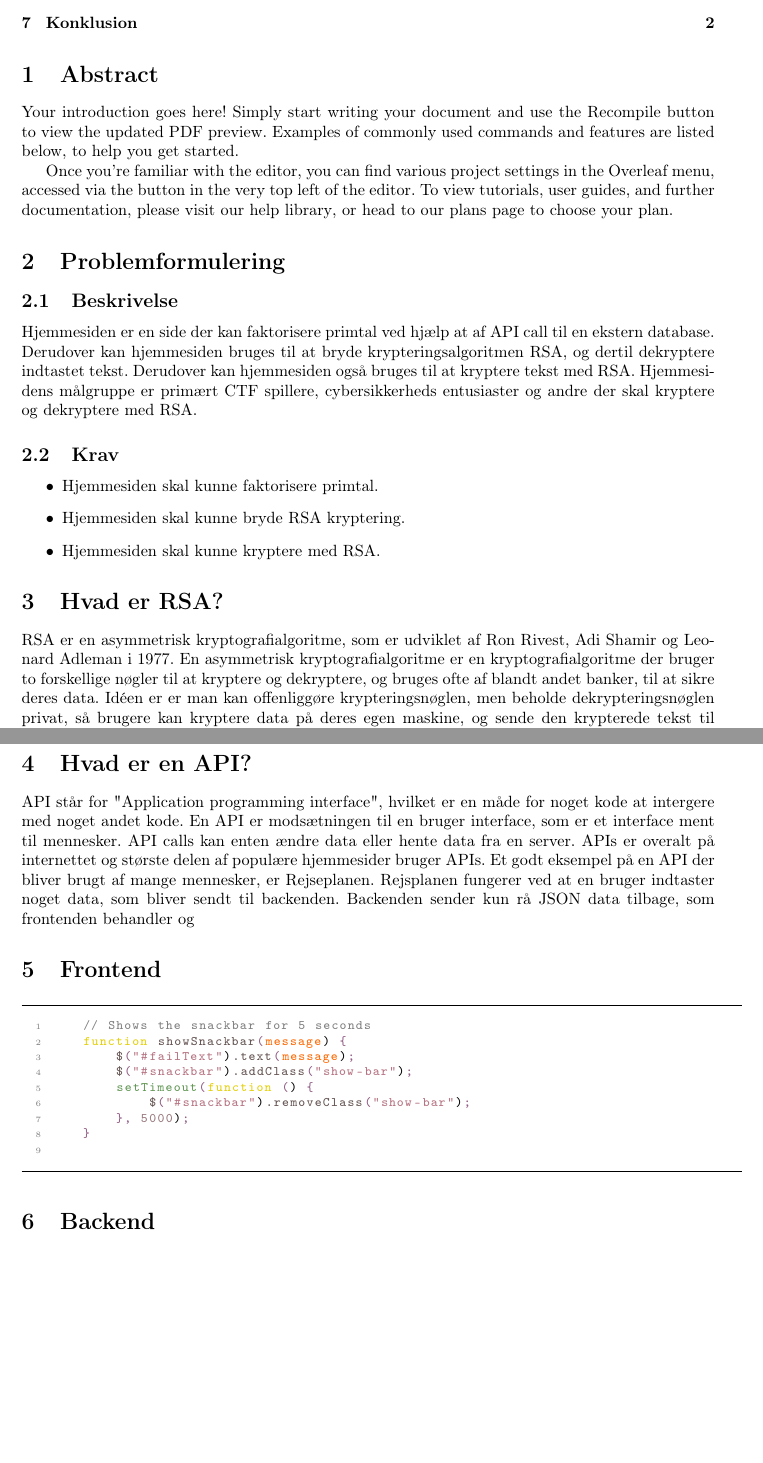
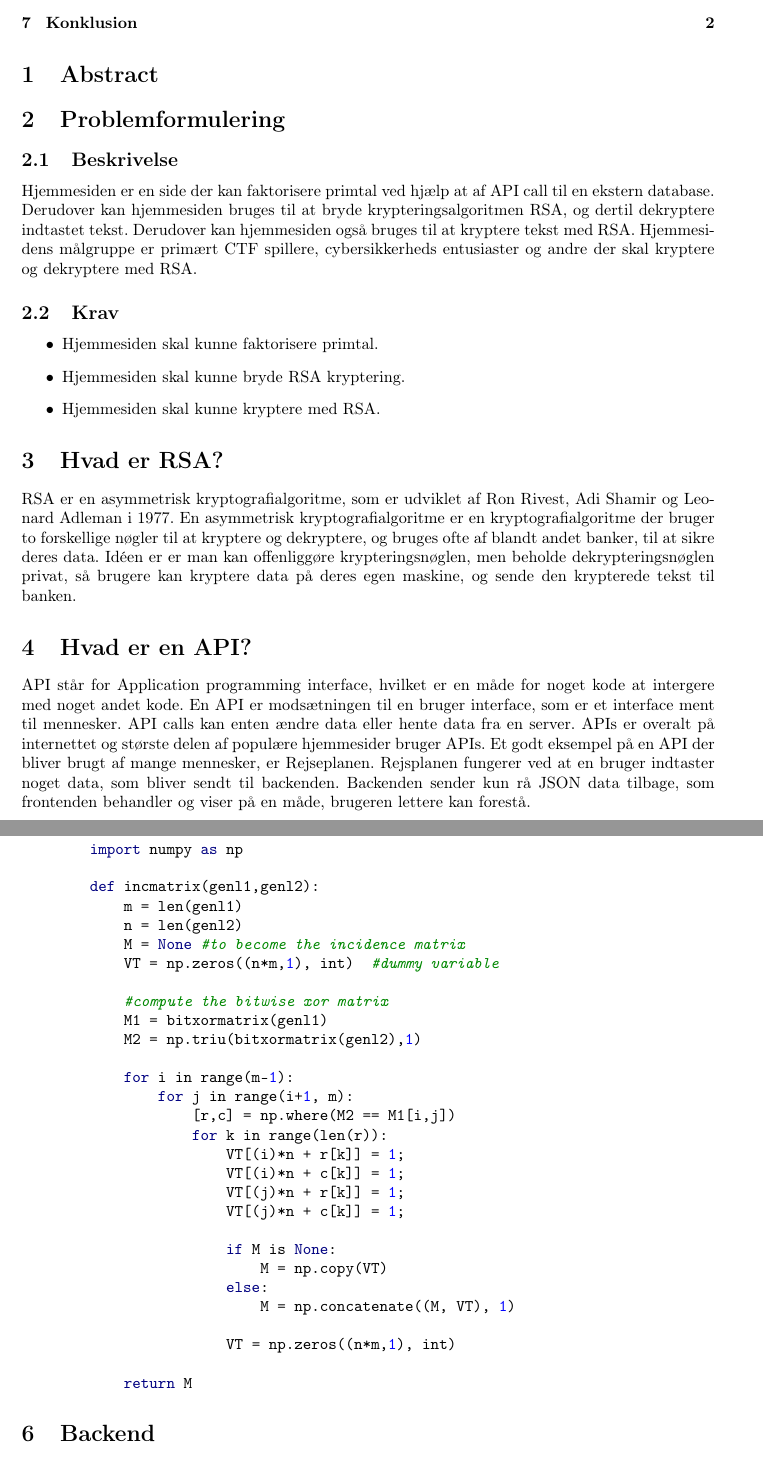
Before and after one commit to Zymat-dk/RSACrackstation, a LaTeX document (Rapport/main.tex): two parts of pages 2 and 3 of 3, joined at a grey line, cut so that both start at the same text, the shorter picture padded with empty space. Compiled offline with pdfLaTeX.

Commit message:
Added new way to render code with minted

```diff
--- a/Rapport/main.tex
+++ b/Rapport/main.tex
@@ -86,13 +65,6 @@
 
     \section{Abstract}\label{sec:abstract}
 
-    Your introduction goes here! Simply start writing your document and use the Recompile button to view the
-    updated PDF preview. Examples of commonly used commands and features are listed below, to help you get started.
-
-    Once you're familiar with the editor, you can find various project settings in the Overleaf menu, accessed
-    via the button in the very top left of the editor. To view tutorials, user guides, and further documentation,
-    please visit our \href{https://www.overleaf.com/learn}{help library}, or head to our plans page to
-    \href{https://www.overleaf.com/user/subscription/plans}{choose your plan}.
 
 
     \section{Problemformulering}\label{sec:problemformulering}
@@ -101,13 +73,13 @@
     Hjemmesiden er en side der kan faktorisere primtal ved hjælp at af API call til en ekstern database.
     Derudover kan hjemmesiden bruges til at bryde krypteringsalgoritmen RSA, og dertil dekryptere indtastet tekst.
     Derudover kan hjemmesiden også bruges til at kryptere tekst med RSA. Hjemmesidens målgruppe er primært CTF
-    spillere, cybersikkerheds entusiaster og andre der skal kryptere og dekryptere med RSA.
+    spillere, cybersikkerheds entusiaster og andre der skal kryptere og dekryptere med RSA\@.
 
     \subsection{Krav}\label{subsec:krav}
     \begin{itemize}
         \item Hjemmesiden skal kunne faktorisere primtal.
         \item Hjemmesiden skal kunne bryde RSA kryptering.
-        \item Hjemmesiden skal kunne kryptere med RSA.
+        \item Hjemmesiden skal kunne kryptere med RSA\@.
     \end{itemize}
 
 
@@ -120,21 +92,50 @@
     og sende den krypterede tekst til banken.
 
     \section{Hvad er en API?}\label{sec:hvad-er-en-api}
-    API står for "Application programming interface", hvilket er en måde for noget kode at intergere med noget andet kode. En API er modsætningen til en bruger interface, som er et interface ment til mennesker. API calls kan enten ændre data eller hente data fra en server. APIs er overalt på internettet og største delen af populære hjemmesider bruger APIs. Et godt eksempel på en API der bliver brugt af mange mennesker, er Rejseplanen. Rejsplanen fungerer ved at en bruger indtaster noget data, som bliver sendt til backenden. Backenden sender kun rå JSON data tilbage, som frontenden behandler og
+    API står for Application programming interface, hvilket er en måde for noget kode at intergere med noget andet kode.
+    En API er modsætningen til en bruger interface, som er et interface ment til mennesker.
+    API calls kan enten ændre data eller hente data fra en server.
+    APIs er overalt på internettet og største delen af populære hjemmesider bruger APIs.
+    Et godt eksempel på en API der bliver brugt af mange mennesker, er Rejseplanen.
+    Rejsplanen fungerer ved at en bruger indtaster noget data, som bliver sendt til backenden.
+    Backenden sender kun rå JSON data tilbage, som frontenden behandler og viser på en måde, brugeren lettere kan forestå.
 
 
     \section{Frontend}\label{sec:frontend}
-    \begin{lstlisting}[language=JavaScript,label={lst:kode}]
-    // Shows the snackbar for 5 seconds
-    function showSnackbar(message) {
-        $("#failText").text(message);
-        $("#snackbar").addClass("show-bar");
-        setTimeout(function () {
-            $("#snackbar").removeClass("show-bar");
-        }, 5000);
-    }
-    \end{lstlisting}
 
+
+
+    \begin{minted}{python}
+        import numpy as np
+
+        def incmatrix(genl1,genl2):
+            m = len(genl1)
+            n = len(genl2)
+            M = None #to become the incidence matrix
+            VT = np.zeros((n*m,1), int)  #dummy variable
+
+            #compute the bitwise xor matrix
+            M1 = bitxormatrix(genl1)
+            M2 = np.triu(bitxormatrix(genl2),1)
+
+            for i in range(m-1):
+                for j in range(i+1, m):
+                    [r,c] = np.where(M2 == M1[i,j])
+                    for k in range(len(r)):
+                        VT[(i)*n + r[k]] = 1;
+                        VT[(i)*n + c[k]] = 1;
+                        VT[(j)*n + r[k]] = 1;
+                        VT[(j)*n + c[k]] = 1;
+
+                        if M is None:
+                            M = np.copy(VT)
+                        else:
+                            M = np.concatenate((M, VT), 1)
+
+                        VT = np.zeros((n*m,1), int)
+
+            return M
+    \end{minted}
 
     \section{Backend}\label{sec:backend}
     \subsection{RSA Funktionalitet}\label{subsec:rsa-funktionalitet}
```
Also changed, not shown: Rapport/main.tex (27 more changed lines).
